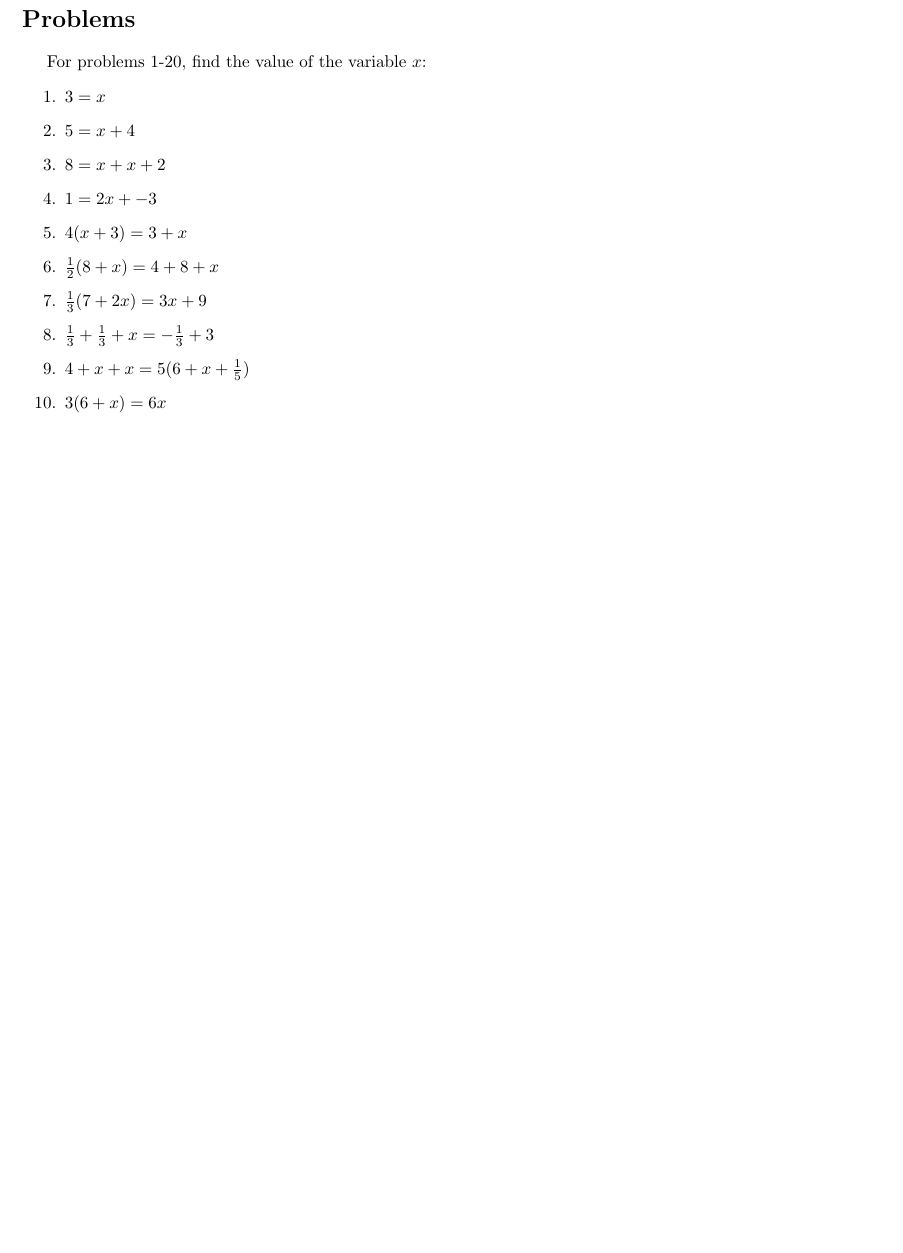
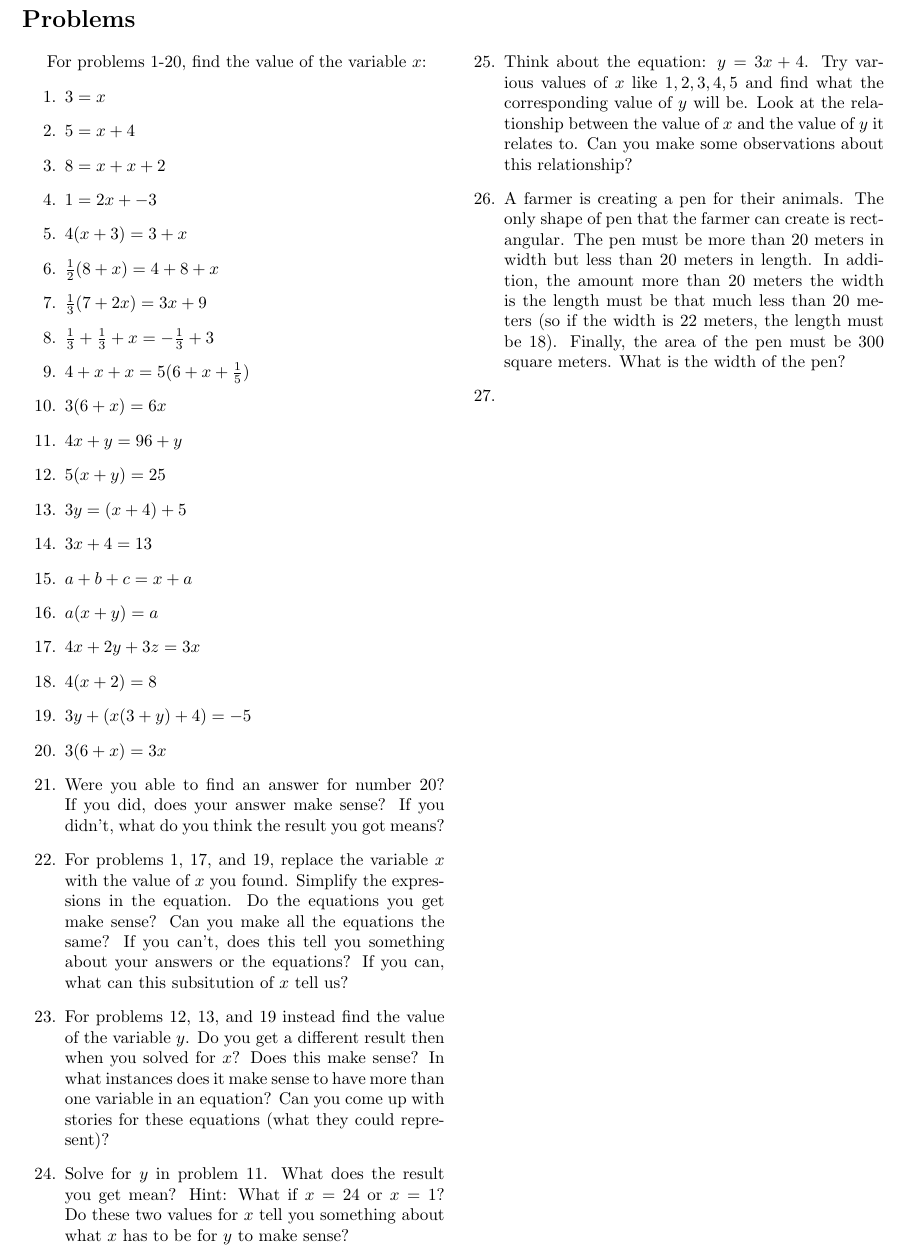
Before and after one commit to TheSharkhead2/MathV2, a LaTeX document (Math1/chapter4.tex): part of page 3 of 3, cut so that both start at the same text, the shorter picture padded with empty space. Compiled offline with pdfLaTeX.

Commit message:
added more problems to chapter4

```diff
--- a/Math1/chapter4.tex
+++ b/Math1/chapter4.tex
@@ -112,6 +112,23 @@ What have we learned in a short list because I know otherwise some people won't
         \item $ \frac{1}{3} + \frac{1}{3} + x = -\frac{1}{3} + 3$
         \item $ 4 + x + x = 5(6 + x + \frac{1}{5}) $
         \item $ 3(6 + x) = 6x  $
+        \item $ 4x + y = 96 + y $
+        \item $ 5(x + y) = 25 $
+        \item $ 3y = (x + 4) + 5$
+        \item $ 3x + 4 = 13 $
+        \item $ a + b + c = x + a$
+        \item $ a(x + y) = a $
+        \item $ 4x + 2y + 3z = 3x $
+        \item $ 4(x + 2) = 8 $
+        \item $ 3y + (x(3 + y) + 4) = -5 $
+        \item $ 3(6 + x) = 3x $
+        \item Were you able to find an answer for number 20? If you did, does your answer make sense? If you didn't, what do you think the result you got means?
+        \item For problems 1, 17, and 19, replace the variable $x$ with the value of $x$ you found. Simplify the expressions in the equation. Do the equations you get make sense? Can you make all the equations the same? If you can't, does this tell you something about your answers or the equations? If you can, what can this subsitution of $x$ tell us?
+        \item For problems 12, 13, and 19 instead find the value of the variable $y$. Do you get a different result then when you solved for $x$? Does this make sense? In what instances does it make sense to have more than one variable in an equation? Can you come up with stories for these equations (what they could represent)?
+        \item Solve for $y$ in problem 11. What does the result you get mean? Hint: What if $x=24$ or $x=1$? Do these two values for $x$ tell you something about what $x$ has to be for $y$ to make sense?
+        \item Think about the equation: $y = 3x + 4$. Try various values of $x$ like $1, 2, 3, 4, 5$ and find what the corresponding value of $y$ will be. Look at the relationship between the value of $x$ and the value of $y$ it relates to. Can you make some observations about this relationship?
+        \item A farmer is creating a pen for their animals. The only shape of pen that the farmer can create is rectangular. The pen must be more than 20 meters in width but less than 20 meters in length. In addition, the amount more than 20 meters the width is the length must be that much less than 20 meters (so if the width is 22 meters, the length must be 18). Finally, the area of the pen must be 300 square meters. What is the width of the pen?
+        \item
     \end{enumerate}
 \end{multicols*}
 
```
Also changed, not shown: Math1/chapter4.pdf.
